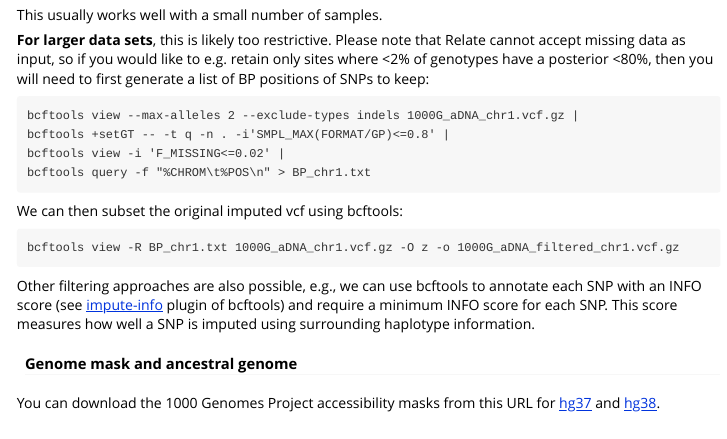
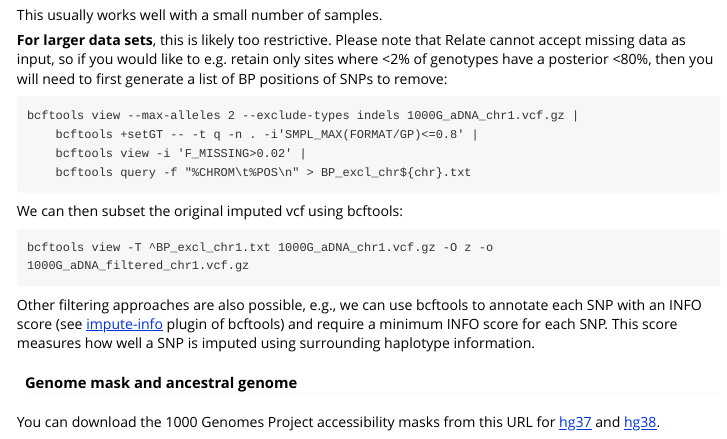
Before and after one commit to leospeidel/twigstats, an R Markdown document (vignettes/real-data-example.Rmd): the page in a window 1100 px wide, from 1130 px down. Rendered offline with R 4.5, knitr and Pandoc, with nearby package versions; some code elsewhere in the file could not run offline; long lines of code are wrapped.

Commit message:
Updated doc

````diff
--- a/vignettes/real-data-example.Rmd
+++ b/vignettes/real-data-example.Rmd
@@ -64,16 +64,16 @@ bcftools view -i 'F_MISSING==0.0' -O z -o 1000G_aDNA_filtered_chr1.vcf.gz
 ```
 This usually works well with a small number of samples.
 
-<b>For larger data sets</b>, this is likely too restrictive. Please note that Relate cannot accept missing data as input, so if you would like to e.g. retain only sites where <2% of genotypes have a posterior <80%, then you will need to first generate a list of BP positions of SNPs to keep:
+<b>For larger data sets</b>, this is likely too restrictive. Please note that Relate cannot accept missing data as input, so if you would like to e.g. retain only sites where <2% of genotypes have a posterior <80%, then you will need to first generate a list of BP positions of SNPs to remove:
 ```
 bcftools view --max-alleles 2 --exclude-types indels 1000G_aDNA_chr1.vcf.gz |
-bcftools +setGT -- -t q -n . -i'SMPL_MAX(FORMAT/GP)<=0.8' |
-bcftools view -i 'F_MISSING<=0.02' |
-bcftools query -f "%CHROM\t%POS\n" > BP_chr1.txt
+	bcftools +setGT -- -t q -n . -i'SMPL_MAX(FORMAT/GP)<=0.8' |
+	bcftools view -i 'F_MISSING>0.02' |
+	bcftools query -f "%CHROM\t%POS\n" > BP_excl_chr${chr}.txt
 ```
 We can then subset the original imputed vcf using bcftools:
 ```
-bcftools view -R BP_chr1.txt 1000G_aDNA_chr1.vcf.gz -O z -o 1000G_aDNA_filtered_chr1.vcf.gz
+bcftools view -T ^BP_excl_chr1.txt 1000G_aDNA_chr1.vcf.gz -O z -o 1000G_aDNA_filtered_chr1.vcf.gz
 ```
 
 Other filtering approaches are also possible, e.g., we can use bcftools to annotate each SNP with an INFO score (see [impute-info](https://samtools.github.io/bcftools/howtos/plugins.html) plugin of bcftools) and require a minimum INFO score for each SNP. This score measures how well a SNP is imputed using surrounding haplotype information.
````
Also changed, not shown: README.md, docs/pkgdown.yml, vignettes/real-data-example.Rmd (4 more changed lines), 4 other files.
